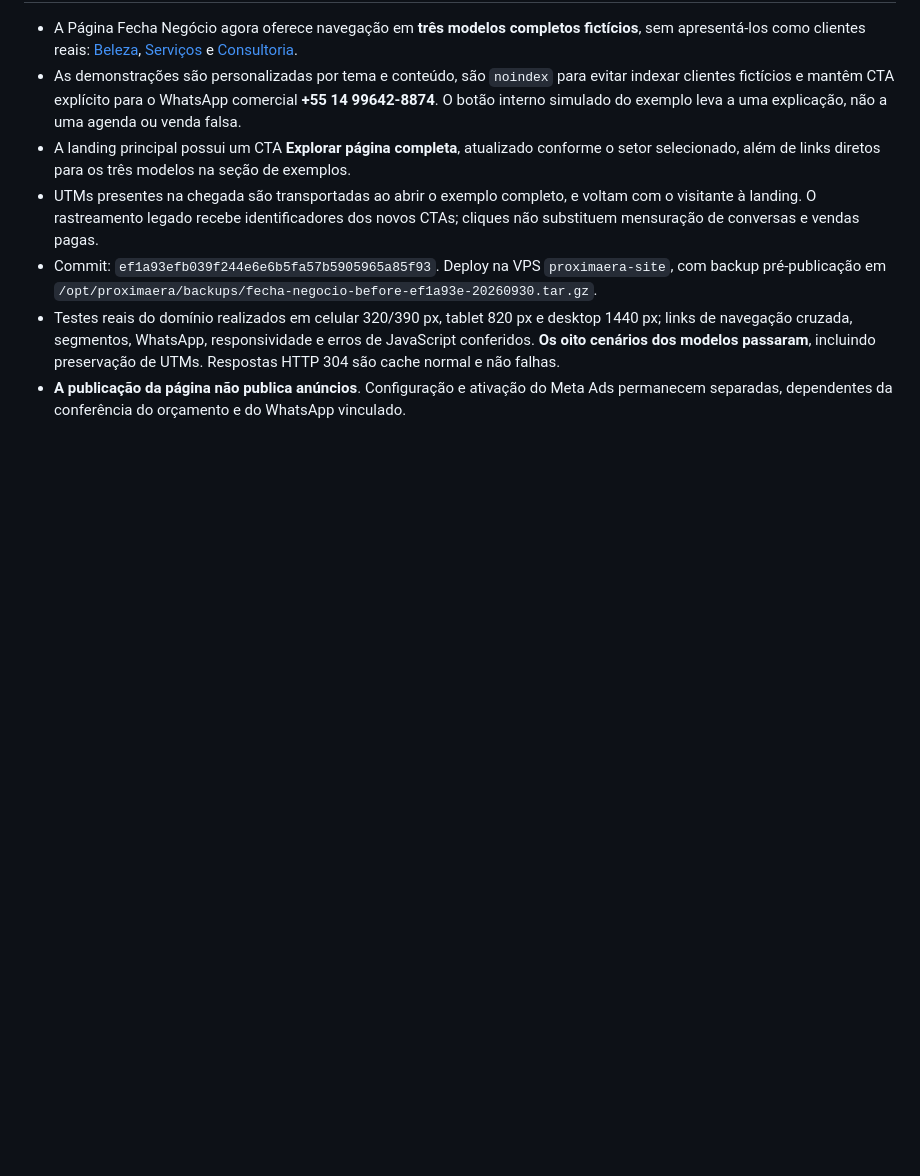
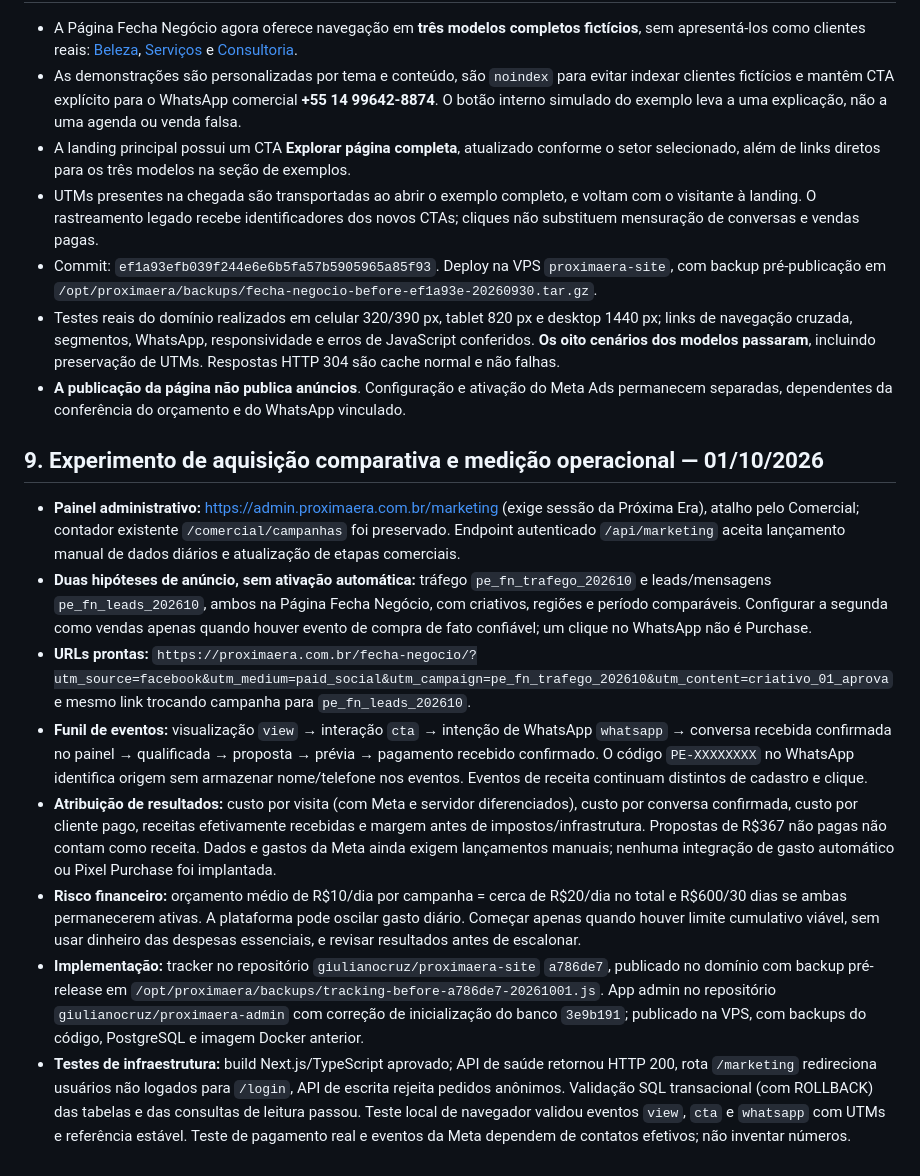
Before and after one commit to giulianocruz/proximaera-site, a Markdown page: marketing/campanhas/2026-10-pagina-fecha-negocio.md, the part around the change. Rendered like a GitHub page; blank space fills up the shorter version.

Commit message:
docs: add safe two-campaign attribution, analytics cockpit, and staged spend rules

```diff
--- a/marketing/campanhas/2026-10-pagina-fecha-negocio.md
+++ b/marketing/campanhas/2026-10-pagina-fecha-negocio.md
@@ -90,3 +90,14 @@ O rastreamento existente em `/tracking.js` registra UTMs, visualização, clique
 - Commit: `ef1a93efb039f244e6e6b5fa57b5905965a85f93`. Deploy na VPS `proximaera-site`, com backup pré-publicação em `/opt/proximaera/backups/fecha-negocio-before-ef1a93e-20260930.tar.gz`.
 - Testes reais do domínio realizados em celular 320/390 px, tablet 820 px e desktop 1440 px; links de navegação cruzada, segmentos, WhatsApp, responsividade e erros de JavaScript conferidos. **Os oito cenários dos modelos passaram**, incluindo preservação de UTMs. Respostas HTTP 304 são cache normal e não falhas.
 - **A publicação da página não publica anúncios**. Configuração e ativação do Meta Ads permanecem separadas, dependentes da conferência do orçamento e do WhatsApp vinculado.
+
+## 9. Experimento de aquisição comparativa e medição operacional — 01/10/2026
+
+- **Painel administrativo:** https://admin.proximaera.com.br/marketing (exige sessão da Próxima Era), atalho pelo Comercial; contador existente `/comercial/campanhas` foi preservado. Endpoint autenticado `/api/marketing` aceita lançamento manual de dados diários e atualização de etapas comerciais.
+- **Duas hipóteses de anúncio, sem ativação automática:** tráfego `pe_fn_trafego_202610` e leads/mensagens `pe_fn_leads_202610`, ambos na Página Fecha Negócio, com criativos, regiões e período comparáveis. Configurar a segunda como vendas apenas quando houver evento de compra de fato confiável; um clique no WhatsApp não é Purchase.
+- **URLs prontas:** `https://proximaera.com.br/fecha-negocio/?utm_source=facebook&utm_medium=paid_social&utm_campaign=pe_fn_trafego_202610&utm_content=criativo_01_aprova` e mesmo link trocando campanha para `pe_fn_leads_202610`.
+- **Funil de eventos:** visualização `view` → interação `cta` → intenção de WhatsApp `whatsapp` → conversa recebida confirmada no painel → qualificada → proposta → prévia → pagamento recebido confirmado. O código `PE-XXXXXXXX` no WhatsApp identifica origem sem armazenar nome/telefone nos eventos. Eventos de receita continuam distintos de cadastro e clique.
+- **Atribuição de resultados:** custo por visita (com Meta e servidor diferenciados), custo por conversa confirmada, custo por cliente pago, receitas efetivamente recebidas e margem antes de impostos/infrastrutura. Propostas de R$367 não pagas não contam como receita. Dados e gastos da Meta ainda exigem lançamentos manuais; nenhuma integração de gasto automático ou Pixel Purchase foi implantada.
+- **Risco financeiro:** orçamento médio de R$10/dia por campanha = cerca de R$20/dia no total e R$600/30 dias se ambas permanecerem ativas. A plataforma pode oscilar gasto diário. Começar apenas quando houver limite cumulativo viável, sem usar dinheiro das despesas essenciais, e revisar resultados antes de escalonar.
+- **Implementação:** tracker no repositório `giulianocruz/proximaera-site` `a786de7`, publicado no domínio com backup pré-release em `/opt/proximaera/backups/tracking-before-a786de7-20261001.js`. App admin no repositório `giulianocruz/proximaera-admin` com correção de inicialização do banco `3e9b191`; publicado na VPS, com backups do código, PostgreSQL e imagem Docker anterior.
+- **Testes de infraestrutura:** build Next.js/TypeScript aprovado; API de saúde retornou HTTP 200, rota `/marketing` redireciona usuários não logados para `/login`, API de escrita rejeita pedidos anônimos. Validação SQL transacional (com ROLLBACK) das tabelas e das consultas de leitura passou. Teste local de navegador validou eventos `view`, `cta` e `whatsapp` com UTMs e referência estável. Teste de pagamento real e eventos da Meta dependem de contatos efetivos; não inventar números.
```
